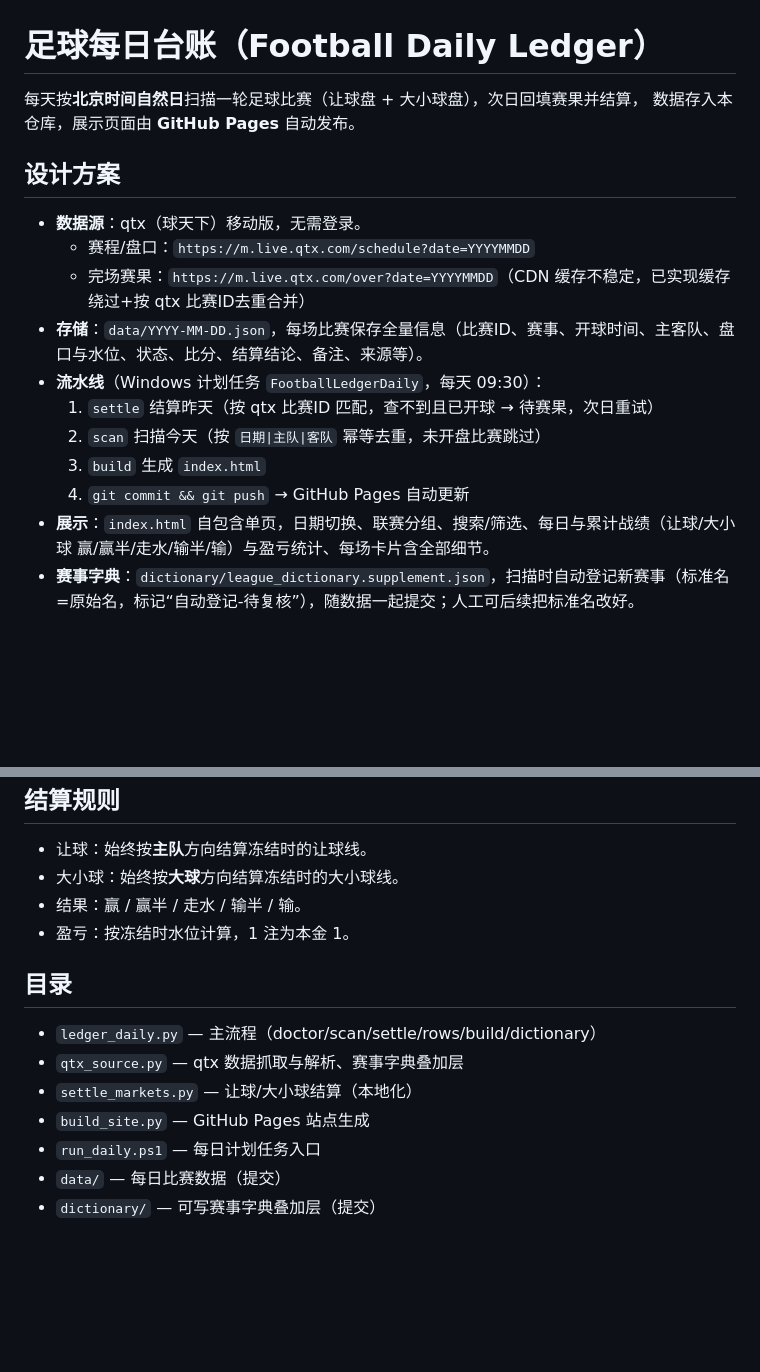
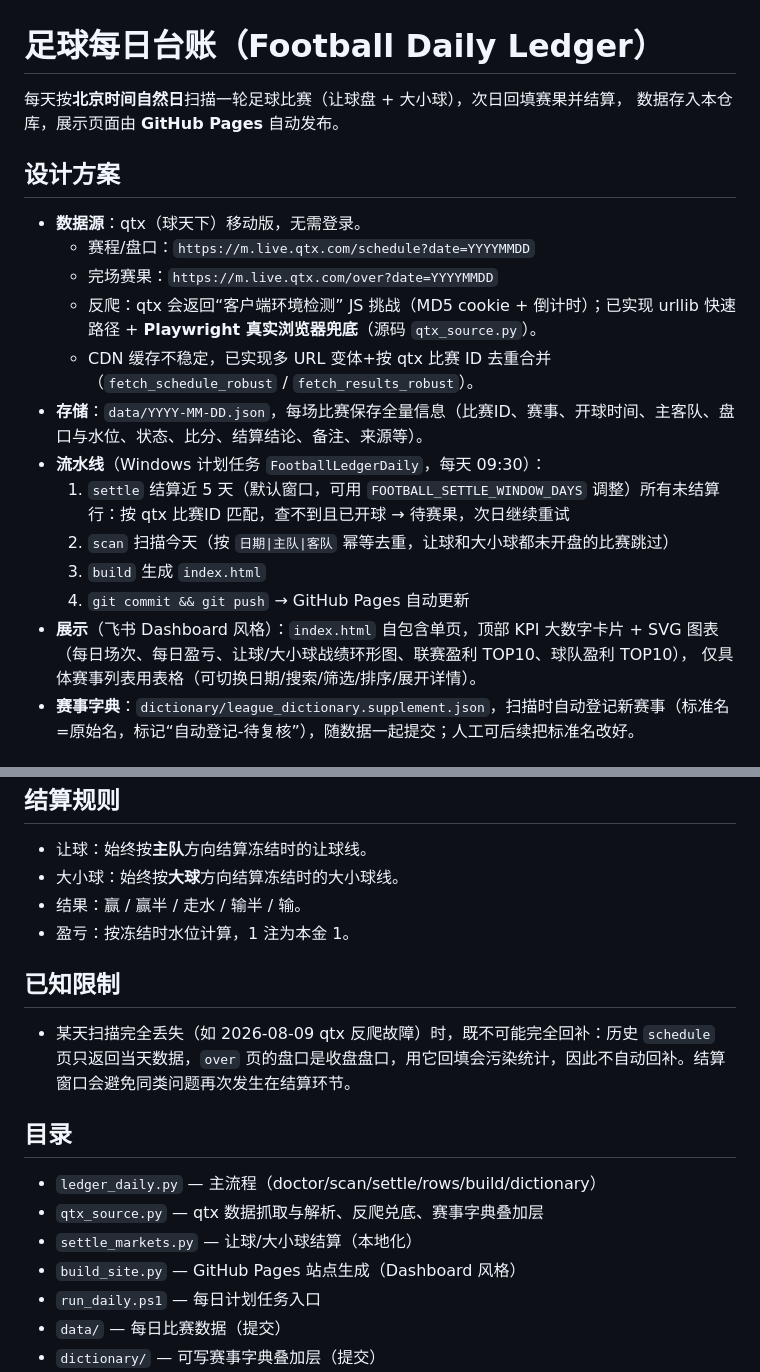
Before and after one commit to sqy098/football-daily-ledger, a Markdown page: README.md, 2 parts joined by grey strips. Drawn GitHub-style; blank space fills up the shorter version.

Commit message:
docs: update README for dashboard site + anti-bot fallback + settle window

```diff
--- a/README.md
+++ b/README.md
@@ -1,20 +1,24 @@
 # 足球每日台账（Football Daily Ledger）
 
-每天按**北京时间自然日**扫描一轮足球比赛（让球盘 + 大小球盘），次日回填赛果并结算，
+每天按**北京时间自然日**扫描一轮足球比赛（让球盘 + 大小球），次日回填赛果并结算，
 数据存入本仓库，展示页面由 **GitHub Pages** 自动发布。
 
 ## 设计方案
 
 - **数据源**：qtx（球天下）移动版，无需登录。
   - 赛程/盘口：`https://m.live.qtx.com/schedule?date=YYYYMMDD`
-  - 完场赛果：`https://m.live.qtx.com/over?date=YYYYMMDD`（CDN 缓存不稳定，已实现缓存绕过+按 qtx 比赛ID去重合并）
+  - 完场赛果：`https://m.live.qtx.com/over?date=YYYYMMDD`
+  - 反爬：qtx 会返回“客户端环境检测” JS 挑战（MD5 cookie + 倒计时）；已实现 urllib 快速路径 + **Playwright 真实浏览器兜底**（源码 `qtx_source.py`）。
+  - CDN 缓存不稳定，已实现多 URL 变体+按 qtx 比赛 ID 去重合并（`fetch_schedule_robust` / `fetch_results_robust`）。
 - **存储**：`data/YYYY-MM-DD.json`，每场比赛保存全量信息（比赛ID、赛事、开球时间、主客队、盘口与水位、状态、比分、结算结论、备注、来源等）。
 - **流水线**（Windows 计划任务 `FootballLedgerDaily`，每天 09:30）：
-  1. `settle` 结算昨天（按 qtx 比赛ID 匹配，查不到且已开球 → 待赛果，次日重试）
-  2. `scan` 扫描今天（按 `日期|主队|客队` 幂等去重，未开盘比赛跳过）
+  1. `settle` 结算近 5 天（默认窗口，可用 `FOOTBALL_SETTLE_WINDOW_DAYS` 调整）所有未结算行：按 qtx 比赛ID 匹配，查不到且已开球 → 待赛果，次日继续重试
+  2. `scan` 扫描今天（按 `日期|主队|客队` 幂等去重，让球和大小球都未开盘的比赛跳过）
   3. `build` 生成 `index.html`
   4. `git commit && git push` → GitHub Pages 自动更新
-- **展示**：`index.html` 自包含单页，日期切换、联赛分组、搜索/筛选、每日与累计战绩（让球/大小球 赢/赢半/走水/输半/输）与盈亏统计、每场卡片含全部细节。
+- **展示**（飞书 Dashboard 风格）：`index.html` 自包含单页，顶部 KPI 大数字卡片 + SVG 图表
+  （每日场次、每日盈亏、让球/大小球战绩环形图、联赛盈利 TOP10、球队盈利 TOP10），
+  仅具体赛事列表用表格（可切换日期/搜索/筛选/排序/展开详情）。
 - **赛事字典**：`dictionary/league_dictionary.supplement.json`，扫描时自动登记新赛事（标准名=原始名，标记“自动登记-待复核”），随数据一起提交；人工可后续把标准名改好。
 
 ## 命令
@@ -42,12 +46,16 @@ python run_daily.ps1                                # 完整流水线（结算+
 - 结果：赢 / 赢半 / 走水 / 输半 / 输。
 - 盈亏：按冻结时水位计算，1 注为本金 1。
 
+## 已知限制
+
+- 某天扫描完全丢失（如 2026-08-09 qtx 反爬故障）时，既不可能完全回补：历史 `schedule` 页只返回当天数据，`over` 页的盘口是收盘盘口，用它回填会污染统计，因此不自动回补。结算窗口会避免同类问题再次发生在结算环节。
+
 ## 目录
 
 - `ledger_daily.py` — 主流程（doctor/scan/settle/rows/build/dictionary）
-- `qtx_source.py` — qtx 数据抓取与解析、赛事字典叠加层
+- `qtx_source.py` — qtx 数据抓取与解析、反爬兑底、赛事字典叠加层
 - `settle_markets.py` — 让球/大小球结算（本地化）
-- `build_site.py` — GitHub Pages 站点生成
+- `build_site.py` — GitHub Pages 站点生成（Dashboard 风格）
 - `run_daily.ps1` — 每日计划任务入口
 - `data/` — 每日比赛数据（提交）
 - `dictionary/` — 可写赛事字典叠加层（提交）
```
